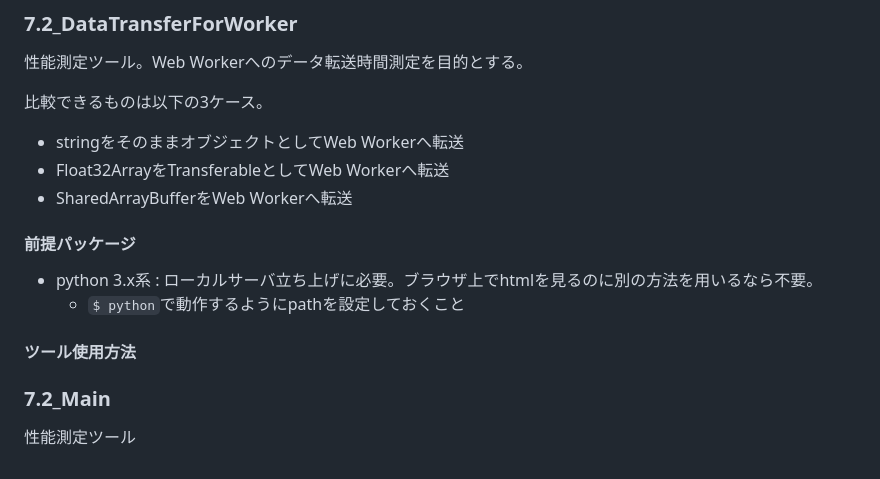
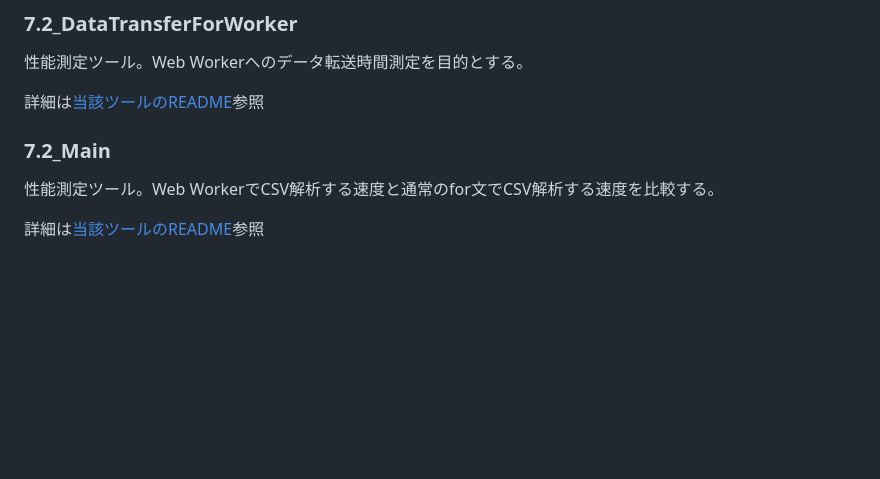
Before and after one commit to kobatakuJP/ChiekoneWebWorker, a Markdown page: README.md, the part around the change. Rendered like a GitHub page; blank space fills up the shorter version.

````diff
--- a/README.md
+++ b/README.md
@@ -21,20 +21,10 @@
 
 性能測定ツール。Web Workerへのデータ転送時間測定を目的とする。
 
-比較できるものは以下の3ケース。
-
-- stringをそのままオブジェクトとしてWeb Workerへ転送
-- Float32ArrayをTransferableとしてWeb Workerへ転送
-- SharedArrayBufferをWeb Workerへ転送
-
-#### 前提パッケージ
-
-- python 3.x系 : ローカルサーバ立ち上げに必要。ブラウザ上でhtmlを見るのに別の方法を用いるなら不要。
-    - ```$ python```で動作するようにpathを設定しておくこと
-
-#### ツール使用方法
-
+詳細は[当該ツールのREADME](./7.2_DataTransferForWorker/README.md)参照
 
 ### 7.2_Main
 
-性能測定ツール
+性能測定ツール。Web WorkerでCSV解析する速度と通常のfor文でCSV解析する速度を比較する。
+
+詳細は[当該ツールのREADME](./7.2_Main/README.md)参照
````
Also changed, not shown: 7.2_DataTransferForWorker/README.md (added, +37 -0 lines), 7.2_Main/README.md (added, +23 -0 lines), img/DataTransferForWorker_demo.gif (added), img/DataTransferForWorker_discription.png (added).
